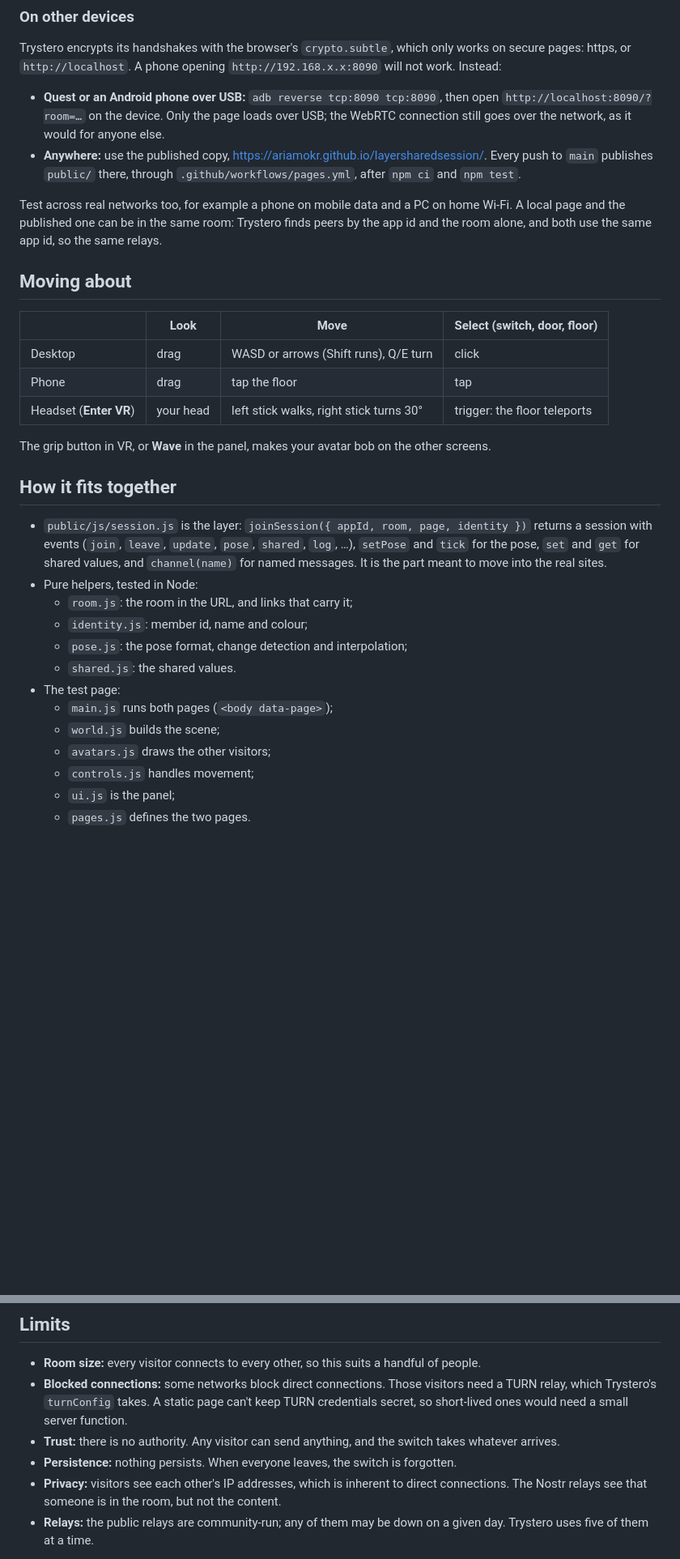
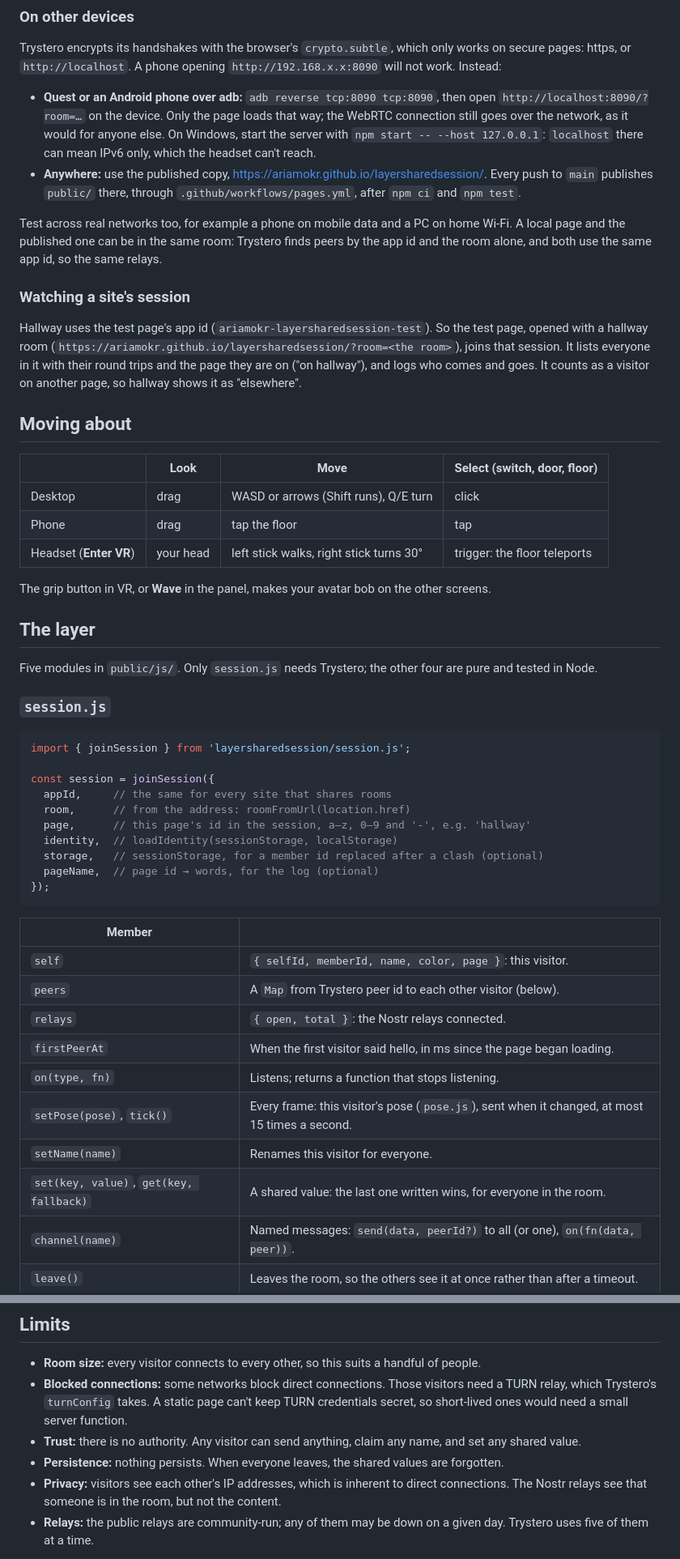
Before and after one commit to AriaMoKr/layersharedsession, a Markdown page: README.md, 2 parts joined by grey strips. Shown at 81% size. GitHub-like rendering; blank space fills up the shorter version.

````diff
--- a/README.md
+++ b/README.md
@@ -54,9 +72,11 @@ per tab, and the last one entered is the default for new tabs.
 Trystero encrypts its handshakes with the browser's `crypto.subtle`, which only works on secure
 pages: https, or `http://localhost`. A phone opening `http://192.168.x.x:8090` will not work. Instead:
 
-- **Quest or an Android phone over USB:** `adb reverse tcp:8090 tcp:8090`, then open
-  `http://localhost:8090/?room=…` on the device. Only the page loads over USB; the WebRTC
-  connection still goes over the network, as it would for anyone else.
+- **Quest or an Android phone over adb:** `adb reverse tcp:8090 tcp:8090`, then open
+  `http://localhost:8090/?room=…` on the device. Only the page loads that way; the WebRTC
+  connection still goes over the network, as it would for anyone else. On Windows, start the
+  server with `npm start -- --host 127.0.0.1`: `localhost` there can mean IPv6 only, which the
+  headset can't reach.
 - **Anywhere:** use the published copy, https://ariamokr.github.io/layersharedsession/. Every push
   to `main` publishes `public/` there, through `.github/workflows/pages.yml`, after `npm ci` and
   `npm test`.
@@ -64,6 +84,14 @@ pages: https, or `http://localhost`. A phone opening `http://192.168.x.x:8090` w
 Test across real networks too, for example a phone on mobile data and a PC on home Wi-Fi. A local
 page and the published one can be in the same room: Trystero finds peers by the app id and the
 room alone, and both use the same app id, so the same relays.
+
+### Watching a site's session
+
+Hallway uses the test page's app id (`ariamokr-layersharedsession-test`). So the test page, opened
+with a hallway room (`https://ariamokr.github.io/layersharedsession/?room=<the room>`), joins that
+session. It lists everyone in it with their round trips and the page they are on ("on hallway"),
+and logs who comes and goes. It counts as a visitor on another page, so hallway shows it as
+"elsewhere".
 
 ## Moving about
 
@@ -75,21 +103,36 @@ room alone, and both use the same app id, so the same relays.
 
 The grip button in VR, or **Wave** in the panel, makes your avatar bob on the other screens.
 
-## How it fits together
+## The layer
 
-- `public/js/session.js` is the layer: `joinSession({ appId, room, page, identity })` returns a
-  session with events (`join`, `leave`, `update`, `pose`, `shared`, `log`, …), `setPose` and
-  `tick` for the pose, `set` and `get` for shared values, and `channel(name)` for named messages.
-  It is the part meant to move into the real sites.
-- Pure helpers, tested in Node:
-  - `room.js`: the room in the URL, and links that carry it;
-  - `identity.js`: member id, name and colour;
-  - `pose.js`: the pose format, change detection and interpolation;
-  - `shared.js`: the shared values.
-- The test page:
-  - `main.js` runs both pages (`<body data-page>`);
-  - `world.js` builds the scene;
-  - `avatars.js` draws the other visitors;
-  - `controls.js` handles movement;
-  - `ui.js` is the panel;
-  - `pages.js` defines the two pages.
+Five modules in `public/js/`. Only `session.js` needs Trystero; the other four are pure and tested
+in Node.
+
+### `session.js`
+
+```js
+import { joinSession } from 'layersharedsession/session.js';
+
+const session = joinSession({
+  appId,     // the same for every site that shares rooms
+  room,      // from the address: roomFromUrl(location.href)
+  page,      // this page's id in the session, a–z, 0–9 and '-', e.g. 'hallway'
+  identity,  // loadIdentity(sessionStorage, localStorage)
+  storage,   // sessionStorage, for a member id replaced after a clash (optional)
+  pageName,  // page id → words, for the log (optional)
+});
+```
+
+| Member | |
+|---|---|
+| `self` | `{ selfId, memberId, name, color, page }`: this visitor. |
+| `peers` | A `Map` from Trystero peer id to each other visitor (below). |
+| `relays` | `{ open, total }`: the Nostr relays connected. |
+| `firstPeerAt` | When the first visitor said hello, in ms since the page began loading. |
+| `on(type, fn)` | Listens; returns a function that stops listening. |
+| `setPose(pose)`, `tick()` | Every frame: this visitor's pose (`pose.js`), sent when it changed, at most 15 times a second. |
+| `setName(name)` | Renames this visitor for everyone. |
+| `set(key, value)`, `get(key, fallback)` | A shared value: the last one written wins, for everyone in the room. |
+| `channel(name)` | Named messages: `send(data, peerId?)` to all (or one), `on(fn(data, peer))`. |
+| `leave()` | Leaves the room, so the others see it at once rather than after a timeout. |
+
@@ -133,9 +227,9 @@ next in the same tab.
 - **Blocked connections:** some networks block direct connections. Those visitors need a TURN
   relay, which Trystero's `turnConfig` takes. A static page can't keep TURN credentials secret, so
   short-lived ones would need a small server function.
-- **Trust:** there is no authority. Any visitor can send anything, and the switch takes whatever
-  arrives.
-- **Persistence:** nothing persists. When everyone leaves, the switch is forgotten.
+- **Trust:** there is no authority. Any visitor can send anything, claim any name, and set any
+  shared value.
+- **Persistence:** nothing persists. When everyone leaves, the shared values are forgotten.
 - **Privacy:** visitors see each other's IP addresses, which is inherent to direct connections.
   The Nostr relays see that someone is in the room, but not the content.
 - **Relays:** the public relays are community-run; any of them may be down on a given day. Trystero
````
Also changed, not shown: other parts of README.md (+106 -37 lines).
